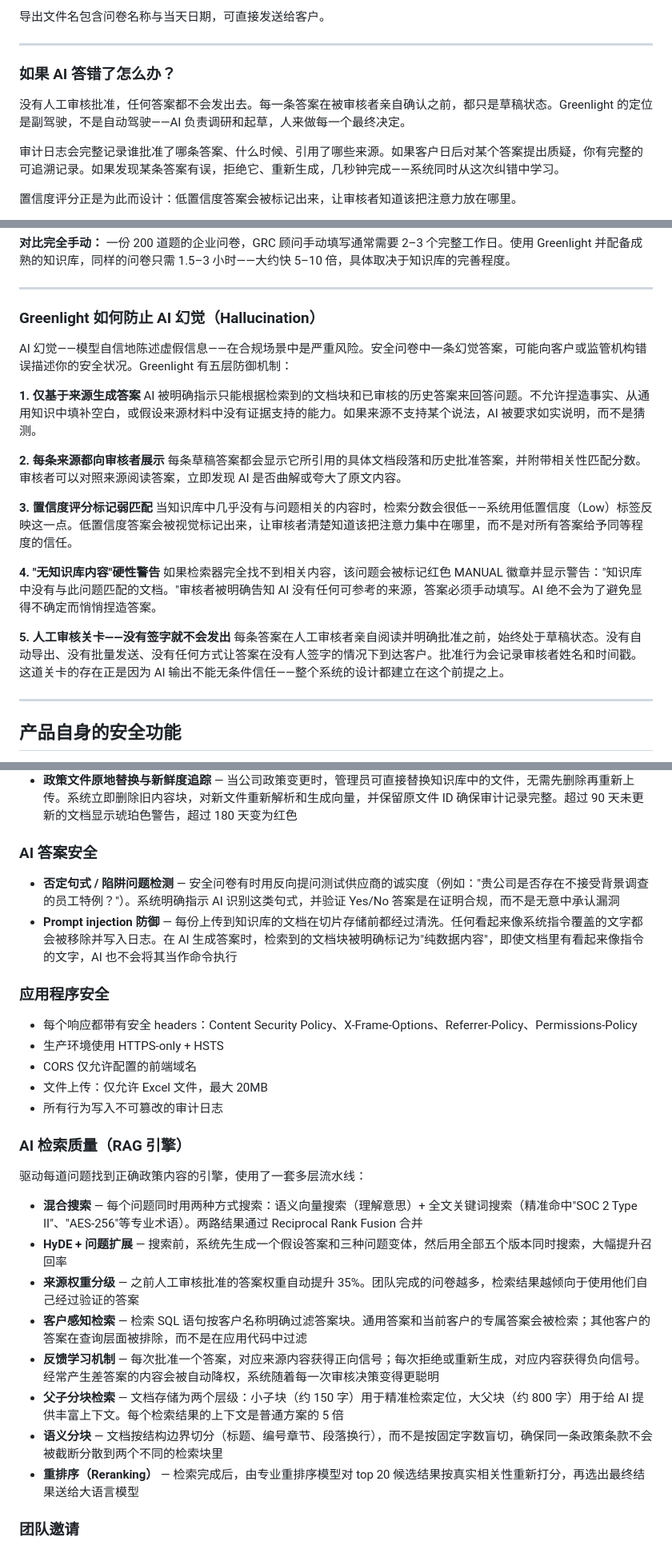
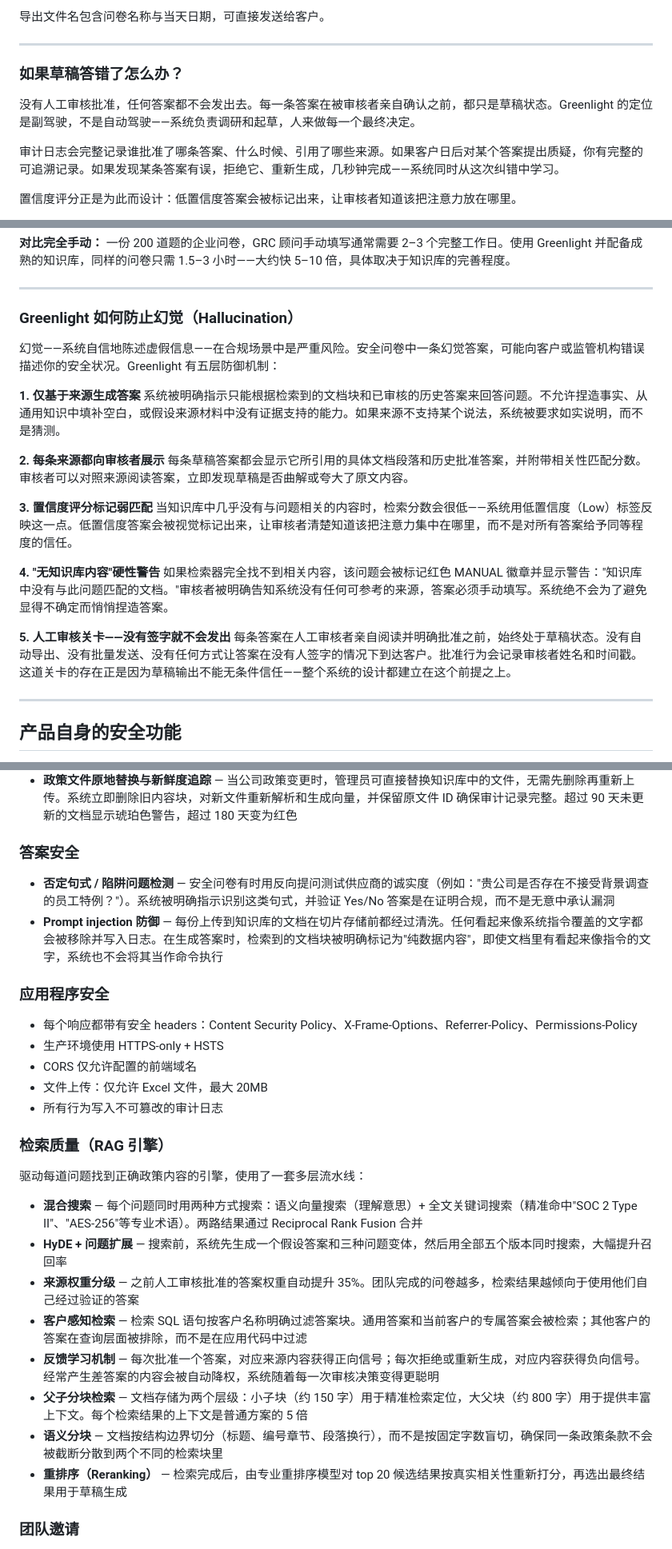
Before and after one commit to hcho8179/grc-mvp, a Markdown page: docs/Sentinel_GRC_Full_Chinese_Translation.md, 3 parts joined by grey strips. Shown at 80% size. Drawn GitHub-style.

```diff
--- a/docs/Sentinel_GRC_Full_Chinese_Translation.md
+++ b/docs/Sentinel_GRC_Full_Chinese_Translation.md
@@ -138,9 +138,9 @@ Greenlight 支持三种问卷格式：**Excel（.xlsx）**、**Word（.docx）**
 
 ---
 
-### 如果 AI 答错了怎么办？
+### 如果草稿答错了怎么办？
 
-没有人工审核批准，任何答案都不会发出去。每一条答案在被审核者亲自确认之前，都只是草稿状态。Greenlight 的定位是副驾驶，不是自动驾驶——AI 负责调研和起草，人来做每一个最终决定。
+没有人工审核批准，任何答案都不会发出去。每一条答案在被审核者亲自确认之前，都只是草稿状态。Greenlight 的定位是副驾驶，不是自动驾驶——系统负责调研和起草，人来做每一个最终决定。
 
 审计日志会完整记录谁批准了哪条答案、什么时候、引用了哪些来源。如果客户日后对某个答案提出质疑，你有完整的可追溯记录。如果发现某条答案有误，拒绝它、重新生成，几秒钟完成——系统同时从这次纠错中学习。
 
@@ -235,24 +235,24 @@ AI 生成草稿的速度是固定且可衡量的——每道题之间有 6 秒
 
 ---
 
-### Greenlight 如何防止 AI 幻觉（Hallucination）
+### Greenlight 如何防止幻觉（Hallucination）
 
-AI 幻觉——模型自信地陈述虚假信息——在合规场景中是严重风险。安全问卷中一条幻觉答案，可能向客户或监管机构错误描述你的安全状况。Greenlight 有五层防御机制：
+幻觉——系统自信地陈述虚假信息——在合规场景中是严重风险。安全问卷中一条幻觉答案，可能向客户或监管机构错误描述你的安全状况。Greenlight 有五层防御机制：
 
 **1. 仅基于来源生成答案**
-AI 被明确指示只能根据检索到的文档块和已审核的历史答案来回答问题。不允许捏造事实、从通用知识中填补空白，或假设来源材料中没有证据支持的能力。如果来源不支持某个说法，AI 被要求如实说明，而不是猜测。
+系统被明确指示只能根据检索到的文档块和已审核的历史答案来回答问题。不允许捏造事实、从通用知识中填补空白，或假设来源材料中没有证据支持的能力。如果来源不支持某个说法，系统被要求如实说明，而不是猜测。
 
 **2. 每条来源都向审核者展示**
-每条草稿答案都会显示它所引用的具体文档段落和历史批准答案，并附带相关性匹配分数。审核者可以对照来源阅读答案，立即发现 AI 是否曲解或夸大了原文内容。
+每条草稿答案都会显示它所引用的具体文档段落和历史批准答案，并附带相关性匹配分数。审核者可以对照来源阅读答案，立即发现草稿是否曲解或夸大了原文内容。
 
 **3. 置信度评分标记弱匹配**
 当知识库中几乎没有与问题相关的内容时，检索分数会很低——系统用低置信度（Low）标签反映这一点。低置信度答案会被视觉标记出来，让审核者清楚知道该把注意力集中在哪里，而不是对所有答案给予同等程度的信任。
 
 **4. "无知识库内容"硬性警告**
-如果检索器完全找不到相关内容，该问题会被标记红色 MANUAL 徽章并显示警告："知识库中没有与此问题匹配的文档。"审核者被明确告知 AI 没有任何可参考的来源，答案必须手动填写。AI 绝不会为了避免显得不确定而悄悄捏造答案。
+如果检索器完全找不到相关内容，该问题会被标记红色 MANUAL 徽章并显示警告："知识库中没有与此问题匹配的文档。"审核者被明确告知系统没有任何可参考的来源，答案必须手动填写。系统绝不会为了避免显得不确定而悄悄捏造答案。
 
 **5. 人工审核关卡——没有签字就不会发出**
-每条答案在人工审核者亲自阅读并明确批准之前，始终处于草稿状态。没有自动导出、没有批量发送、没有任何方式让答案在没有人签字的情况下到达客户。批准行为会记录审核者姓名和时间戳。这道关卡的存在正是因为 AI 输出不能无条件信任——整个系统的设计都建立在这个前提之上。
+每条答案在人工审核者亲自阅读并明确批准之前，始终处于草稿状态。没有自动导出、没有批量发送、没有任何方式让答案在没有人签字的情况下到达客户。批准行为会记录审核者姓名和时间戳。这道关卡的存在正是因为草稿输出不能无条件信任——整个系统的设计都建立在这个前提之上。
 
 ---
 
@@ -281,10 +281,10 @@ AI 被明确指示只能根据检索到的文档块和已审核的历史答案
 - Soft delete only — 数据不会被永久删除，除非显式操作
 - **政策文件原地替换与新鲜度追踪** — 当公司政策变更时，管理员可直接替换知识库中的文件，无需先删除再重新上传。系统立即删除旧内容块，对新文件重新解析和生成向量，并保留原文件 ID 确保审计记录完整。超过 90 天未更新的文档显示琥珀色警告，超过 180 天变为红色
 
-### AI 答案安全
+### 答案安全
 
-- **否定句式 / 陷阱问题检测** — 安全问卷有时用反向提问测试供应商的诚实度（例如："贵公司是否存在不接受背景调查的员工特例？"）。系统明确指示 AI 识别这类句式，并验证 Yes/No 答案是在证明合规，而不是无意中承认漏洞
-- **Prompt injection 防御** — 每份上传到知识库的文档在切片存储前都经过清洗。任何看起来像系统指令覆盖的文字都会被移除并写入日志。在 AI 生成答案时，检索到的文档块被明确标记为"纯数据内容"，即使文档里有看起来像指令的文字，AI 也不会将其当作命令执行
+- **否定句式 / 陷阱问题检测** — 安全问卷有时用反向提问测试供应商的诚实度（例如："贵公司是否存在不接受背景调查的员工特例？"）。系统被明确指示识别这类句式，并验证 Yes/No 答案是在证明合规，而不是无意中承认漏洞
+- **Prompt injection 防御** — 每份上传到知识库的文档在切片存储前都经过清洗。任何看起来像系统指令覆盖的文字都会被移除并写入日志。在生成答案时，检索到的文档块被明确标记为"纯数据内容"，即使文档里有看起来像指令的文字，系统也不会将其当作命令执行
 
 ### 应用程序安全
 
@@ -294,7 +294,7 @@ AI 被明确指示只能根据检索到的文档块和已审核的历史答案
 - 文件上传：仅允许 Excel 文件，最大 20MB
 - 所有行为写入不可篡改的审计日志
 
-### AI 检索质量（RAG 引擎）
+### 检索质量（RAG 引擎）
 
 驱动每道问题找到正确政策内容的引擎，使用了一套多层流水线：
 
@@ -303,9 +303,9 @@ AI 被明确指示只能根据检索到的文档块和已审核的历史答案
 - **来源权重分级** — 之前人工审核批准的答案权重自动提升 35%。团队完成的问卷越多，检索结果越倾向于使用他们自己经过验证的答案
 - **客户感知检索** — 检索 SQL 语句按客户名称明确过滤答案块。通用答案和当前客户的专属答案会被检索；其他客户的答案在查询层面被排除，而不是在应用代码中过滤
 - **反馈学习机制** — 每次批准一个答案，对应来源内容获得正向信号；每次拒绝或重新生成，对应内容获得负向信号。经常产生差答案的内容会被自动降权，系统随着每一次审核决策变得更聪明
-- **父子分块检索** — 文档存储为两个层级：小子块（约 150 字）用于精准检索定位，大父块（约 800 字）用于给 AI 提供丰富上下文。每个检索结果的上下文是普通方案的 5 倍
+- **父子分块检索** — 文档存储为两个层级：小子块（约 150 字）用于精准检索定位，大父块（约 800 字）用于提供丰富上下文。每个检索结果的上下文是普通方案的 5 倍
 - **语义分块** — 文档按结构边界切分（标题、编号章节、段落换行），而不是按固定字数盲切，确保同一条政策条款不会被截断分散到两个不同的检索块里
-- **重排序（Reranking）** — 检索完成后，由专业重排序模型对 top 20 候选结果按真实相关性重新打分，再选出最终结果送给大语言模型
+- **重排序（Reranking）** — 检索完成后，由专业重排序模型对 top 20 候选结果按真实相关性重新打分，再选出最终结果用于草稿生成
 
 ### 团队邀请
 
```
Also changed, not shown: other parts of docs/Sentinel_GRC_Full_Chinese_Translation.md (+6 -6 lines), docs/Updated_Sentinel_GRC_Advisor_Brief.md (+18 -18 lines).
